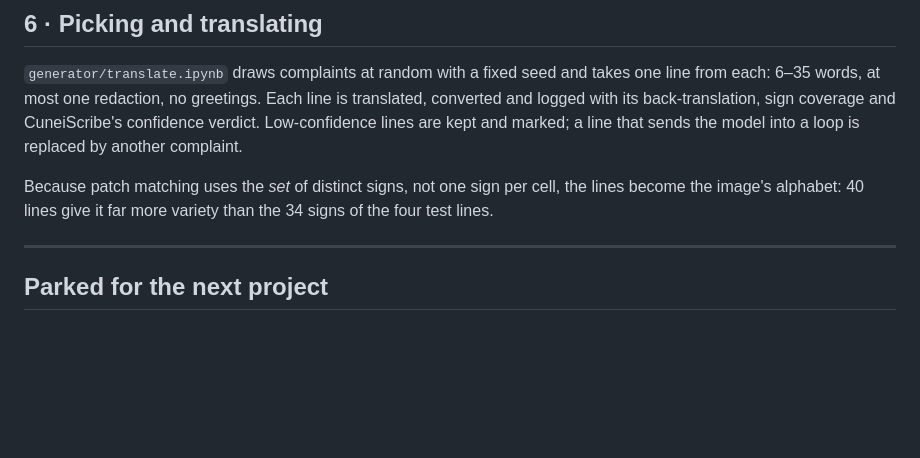
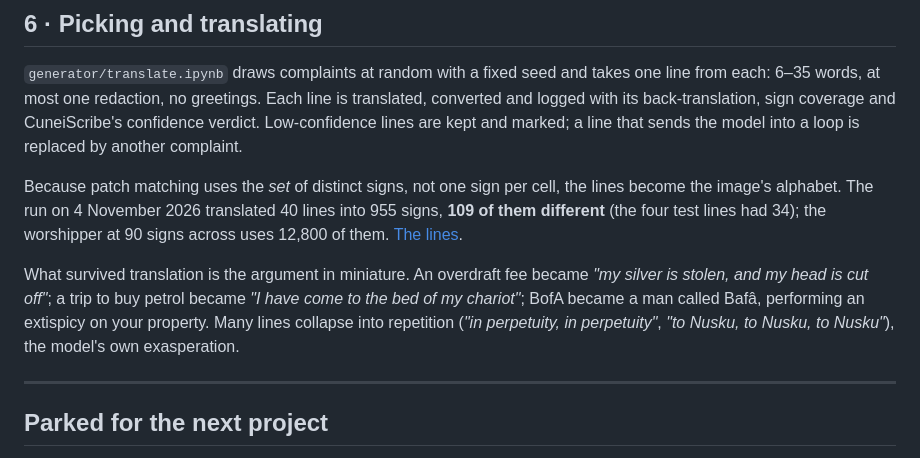
Before and after one commit to dead-tom/NanniSCII, a Markdown page: research/README.md, the part around the change. Rendered like a GitHub page; blank space fills up the shorter version.

```diff
--- a/research/README.md
+++ b/research/README.md
@@ -85,7 +85,9 @@ The renderer went through three versions.
 
 `generator/translate.ipynb` draws complaints at random with a fixed seed and takes one line from each: 6–35 words, at most one redaction, no greetings. Each line is translated, converted and logged with its back-translation, sign coverage and CuneiScribe's confidence verdict. Low-confidence lines are kept and marked; a line that sends the model into a loop is replaced by another complaint.
 
-Because patch matching uses the *set* of distinct signs, not one sign per cell, the lines become the image's alphabet: 40 lines give it far more variety than the 34 signs of the four test lines.
+Because patch matching uses the *set* of distinct signs, not one sign per cell, the lines become the image's alphabet. The run on 4 November 2026 translated 40 lines into 955 signs, **109 of them different** (the four test lines had 34); the worshipper at 90 signs across uses 12,800 of them. [The lines](../data/reference.md).
+
+What survived translation is the argument in miniature. An overdraft fee became *"my silver is stolen, and my head is cut off"*; a trip to buy petrol became *"I have come to the bed of my chariot"*; BofA became a man called Bafâ, performing an extispicy on your property. Many lines collapse into repetition (*"in perpetuity, in perpetuity"*, *"to Nusku, to Nusku, to Nusku"*), the model's own exasperation.
 
 ---
 
```
Also changed, not shown: README.md (+8 -6 lines), data/README.md (+8 -1 lines), data/reference.md (added, +46 -0 lines), images/artworks/worshipper.png (added), images/artworks/worshipper_detail.png (added), images/process/worshipper_test-signs.png (renamed from images/artworks/worshipper_test-signs.png), 5 other files.
